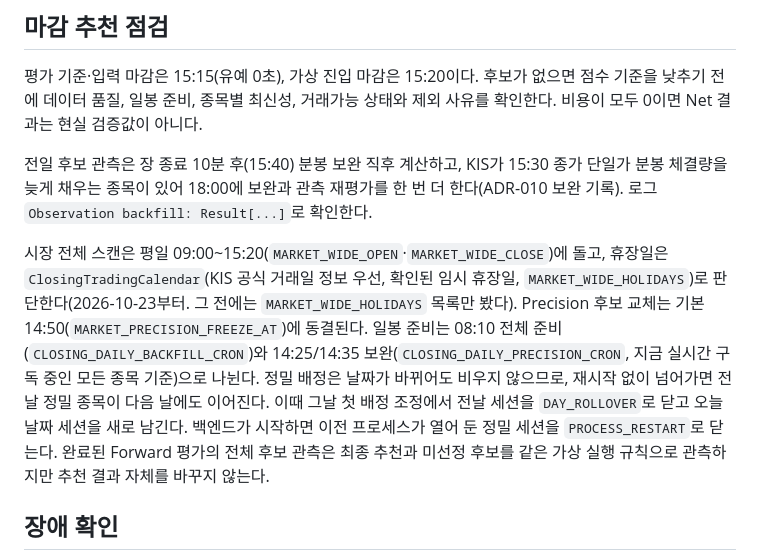
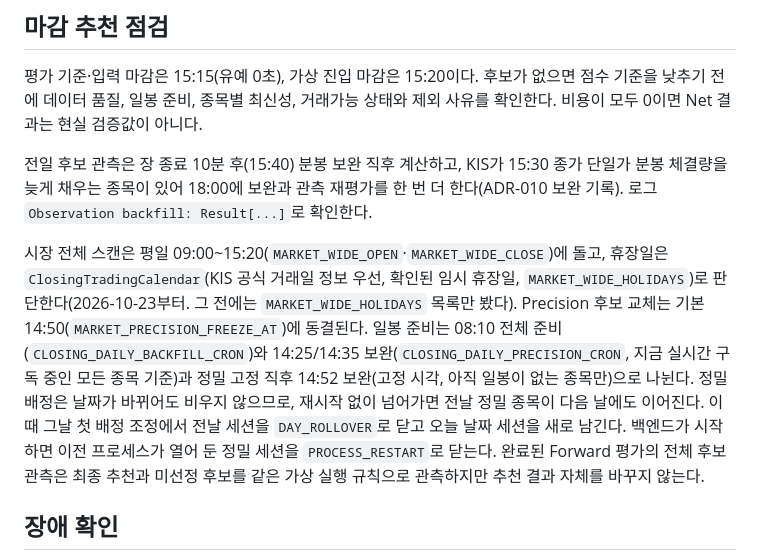
Before and after one commit to paledinly/stock-trading-platform, a Markdown page: docs/OPERATIONS.md, the part around the change. Rendered like a GitHub page.

Commit message:
Mention the 14:52 precision daily preparation in OPERATIONS
Co-Authored-By: Claude Opus 5.5 <noreply@anthropic.com>

```diff
--- a/docs/OPERATIONS.md
+++ b/docs/OPERATIONS.md
@@ -126,7 +126,7 @@ WebSocket 구독 기본 한도는 41개다. 관심종목 실시간 고정(최대
 
 전일 후보 관측은 장 종료 10분 후(15:40) 분봉 보완 직후 계산하고, KIS가 15:30 종가 단일가 분봉 체결량을 늦게 채우는 종목이 있어 18:00에 보완과 관측 재평가를 한 번 더 한다(ADR-010 보완 기록). 로그 `Observation backfill: Result[...]`로 확인한다.
 
-시장 전체 스캔은 평일 09:00~15:20(`MARKET_WIDE_OPEN`·`MARKET_WIDE_CLOSE`)에 돌고, 휴장일은 `ClosingTradingCalendar`(KIS 공식 거래일 정보 우선, 확인된 임시 휴장일, `MARKET_WIDE_HOLIDAYS`)로 판단한다(2026-10-23부터. 그 전에는 `MARKET_WIDE_HOLIDAYS` 목록만 봤다). Precision 후보 교체는 기본 14:50(`MARKET_PRECISION_FREEZE_AT`)에 동결된다. 일봉 준비는 08:10 전체 준비(`CLOSING_DAILY_BACKFILL_CRON`)와 14:25/14:35 보완(`CLOSING_DAILY_PRECISION_CRON`, 지금 실시간 구독 중인 모든 종목 기준)으로 나뉜다. 정밀 배정은 날짜가 바뀌어도 비우지 않으므로, 재시작 없이 넘어가면 전날 정밀 종목이 다음 날에도 이어진다. 이때 그날 첫 배정 조정에서 전날 세션을 `DAY_ROLLOVER`로 닫고 오늘 날짜 세션을 새로 남긴다. 백엔드가 시작하면 이전 프로세스가 열어 둔 정밀 세션을 `PROCESS_RESTART`로 닫는다. 완료된 Forward 평가의 전체 후보 관측은 최종 추천과 미선정 후보를 같은 가상 실행 규칙으로 관측하지만 추천 결과 자체를 바꾸지 않는다.
+시장 전체 스캔은 평일 09:00~15:20(`MARKET_WIDE_OPEN`·`MARKET_WIDE_CLOSE`)에 돌고, 휴장일은 `ClosingTradingCalendar`(KIS 공식 거래일 정보 우선, 확인된 임시 휴장일, `MARKET_WIDE_HOLIDAYS`)로 판단한다(2026-10-23부터. 그 전에는 `MARKET_WIDE_HOLIDAYS` 목록만 봤다). Precision 후보 교체는 기본 14:50(`MARKET_PRECISION_FREEZE_AT`)에 동결된다. 일봉 준비는 08:10 전체 준비(`CLOSING_DAILY_BACKFILL_CRON`)와 14:25/14:35 보완(`CLOSING_DAILY_PRECISION_CRON`, 지금 실시간 구독 중인 모든 종목 기준)과 정밀 고정 직후 14:52 보완(고정 시각, 아직 일봉이 없는 종목만)으로 나뉜다. 정밀 배정은 날짜가 바뀌어도 비우지 않으므로, 재시작 없이 넘어가면 전날 정밀 종목이 다음 날에도 이어진다. 이때 그날 첫 배정 조정에서 전날 세션을 `DAY_ROLLOVER`로 닫고 오늘 날짜 세션을 새로 남긴다. 백엔드가 시작하면 이전 프로세스가 열어 둔 정밀 세션을 `PROCESS_RESTART`로 닫는다. 완료된 Forward 평가의 전체 후보 관측은 최종 추천과 미선정 후보를 같은 가상 실행 규칙으로 관측하지만 추천 결과 자체를 바꾸지 않는다.
 
 ## 장애 확인
 
```
